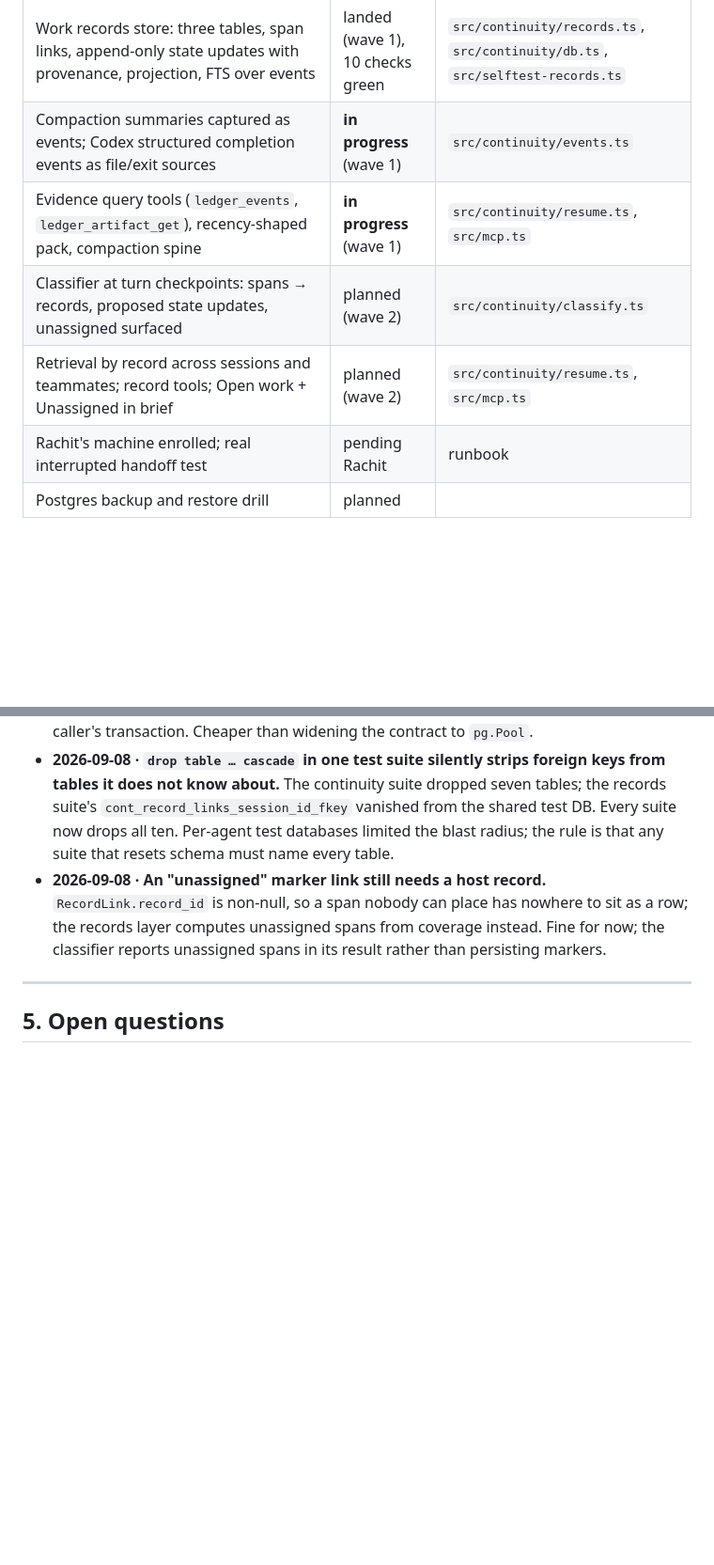
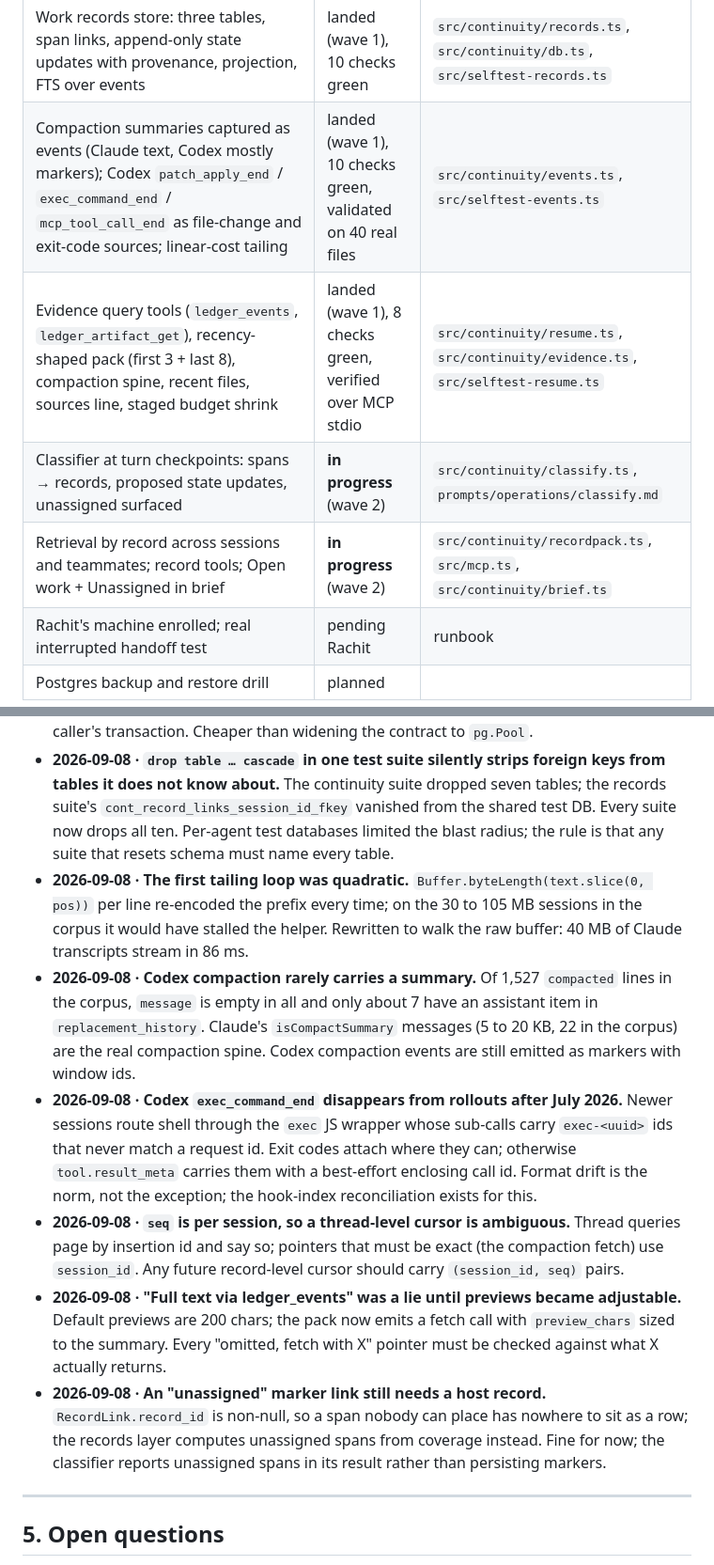
Before and after one commit to agaaz007/multiplayer-ai, a Markdown page: docs/CONTINUITY.md, 2 parts joined by grey strips. Shown at 94% size. GitHub-like rendering; blank space fills up the shorter version.

Commit message:
wip af5c7ad0 2026-09-08T08:33:59.844Z

```diff
--- a/docs/CONTINUITY.md
+++ b/docs/CONTINUITY.md
@@ -42,10 +42,10 @@ Documents:
 | All drafts shown in brief and README, labeled not in force | live, tested | `src/query.ts`, `src/views.ts` |
 | Stop checkpoint clears on receipt-style record responses | live, tested | `src/hooks.ts` |
 | Work records store: three tables, span links, append-only state updates with provenance, projection, FTS over events | landed (wave 1), 10 checks green | `src/continuity/records.ts`, `src/continuity/db.ts`, `src/selftest-records.ts` |
-| Compaction summaries captured as events; Codex structured completion events as file/exit sources | **in progress** (wave 1) | `src/continuity/events.ts` |
-| Evidence query tools (`ledger_events`, `ledger_artifact_get`), recency-shaped pack, compaction spine | **in progress** (wave 1) | `src/continuity/resume.ts`, `src/mcp.ts` |
-| Classifier at turn checkpoints: spans → records, proposed state updates, unassigned surfaced | planned (wave 2) | `src/continuity/classify.ts` |
-| Retrieval by record across sessions and teammates; record tools; Open work + Unassigned in brief | planned (wave 2) | `src/continuity/resume.ts`, `src/mcp.ts` |
+| Compaction summaries captured as events (Claude text, Codex mostly markers); Codex `patch_apply_end` / `exec_command_end` / `mcp_tool_call_end` as file-change and exit-code sources; linear-cost tailing | landed (wave 1), 10 checks green, validated on 40 real files | `src/continuity/events.ts`, `src/selftest-events.ts` |
+| Evidence query tools (`ledger_events`, `ledger_artifact_get`), recency-shaped pack (first 3 + last 8), compaction spine, recent files, sources line, staged budget shrink | landed (wave 1), 8 checks green, verified over MCP stdio | `src/continuity/resume.ts`, `src/continuity/evidence.ts`, `src/selftest-resume.ts` |
+| Classifier at turn checkpoints: spans → records, proposed state updates, unassigned surfaced | **in progress** (wave 2) | `src/continuity/classify.ts`, `prompts/operations/classify.md` |
+| Retrieval by record across sessions and teammates; record tools; Open work + Unassigned in brief | **in progress** (wave 2) | `src/continuity/recordpack.ts`, `src/mcp.ts`, `src/continuity/brief.ts` |
 | Rachit's machine enrolled; real interrupted handoff test | pending Rachit | runbook |
 | Postgres backup and restore drill | planned | |
 
@@ -107,6 +107,11 @@ Dated, concrete, with the evidence. Add one whenever reality disagreed with the
 - **2026-09-08 · Shell data-tool matching is coarse.** `command -v psql` and a test string with a literal `psql` tripped the checkpoint. Tighten to require an actual query argument.
 - **2026-09-08 · A contract that takes `Pool | PoolClient` cannot open its own transaction.** The records layer needed atomic "insert update + bump record version" and got it with single-statement data-modifying CTEs, which are atomic on a Pool and compose inside a caller's transaction. Cheaper than widening the contract to `pg.Pool`.
 - **2026-09-08 · `drop table … cascade` in one test suite silently strips foreign keys from tables it does not know about.** The continuity suite dropped seven tables; the records suite's `cont_record_links_session_id_fkey` vanished from the shared test DB. Every suite now drops all ten. Per-agent test databases limited the blast radius; the rule is that any suite that resets schema must name every table.
+- **2026-09-08 · The first tailing loop was quadratic.** `Buffer.byteLength(text.slice(0, pos))` per line re-encoded the prefix every time; on the 30 to 105 MB sessions in the corpus it would have stalled the helper. Rewritten to walk the raw buffer: 40 MB of Claude transcripts stream in 86 ms.
+- **2026-09-08 · Codex compaction rarely carries a summary.** Of 1,527 `compacted` lines in the corpus, `message` is empty in all and only about 7 have an assistant item in `replacement_history`. Claude's `isCompactSummary` messages (5 to 20 KB, 22 in the corpus) are the real compaction spine. Codex compaction events are still emitted as markers with window ids.
+- **2026-09-08 · Codex `exec_command_end` disappears from rollouts after July 2026.** Newer sessions route shell through the `exec` JS wrapper whose sub-calls carry `exec-<uuid>` ids that never match a request id. Exit codes attach where they can; otherwise `tool.result_meta` carries them with a best-effort enclosing call id. Format drift is the norm, not the exception; the hook-index reconciliation exists for this.
+- **2026-09-08 · `seq` is per session, so a thread-level cursor is ambiguous.** Thread queries page by insertion id and say so; pointers that must be exact (the compaction fetch) use `session_id`. Any future record-level cursor should carry `(session_id, seq)` pairs.
+- **2026-09-08 · "Full text via ledger_events" was a lie until previews became adjustable.** Default previews are 200 chars; the pack now emits a fetch call with `preview_chars` sized to the summary. Every "omitted, fetch with X" pointer must be checked against what X actually returns.
 - **2026-09-08 · An "unassigned" marker link still needs a host record.** `RecordLink.record_id` is non-null, so a span nobody can place has nowhere to sit as a row; the records layer computes unassigned spans from coverage instead. Fine for now; the classifier reports unassigned spans in its result rather than persisting markers.
 
 ---
```
